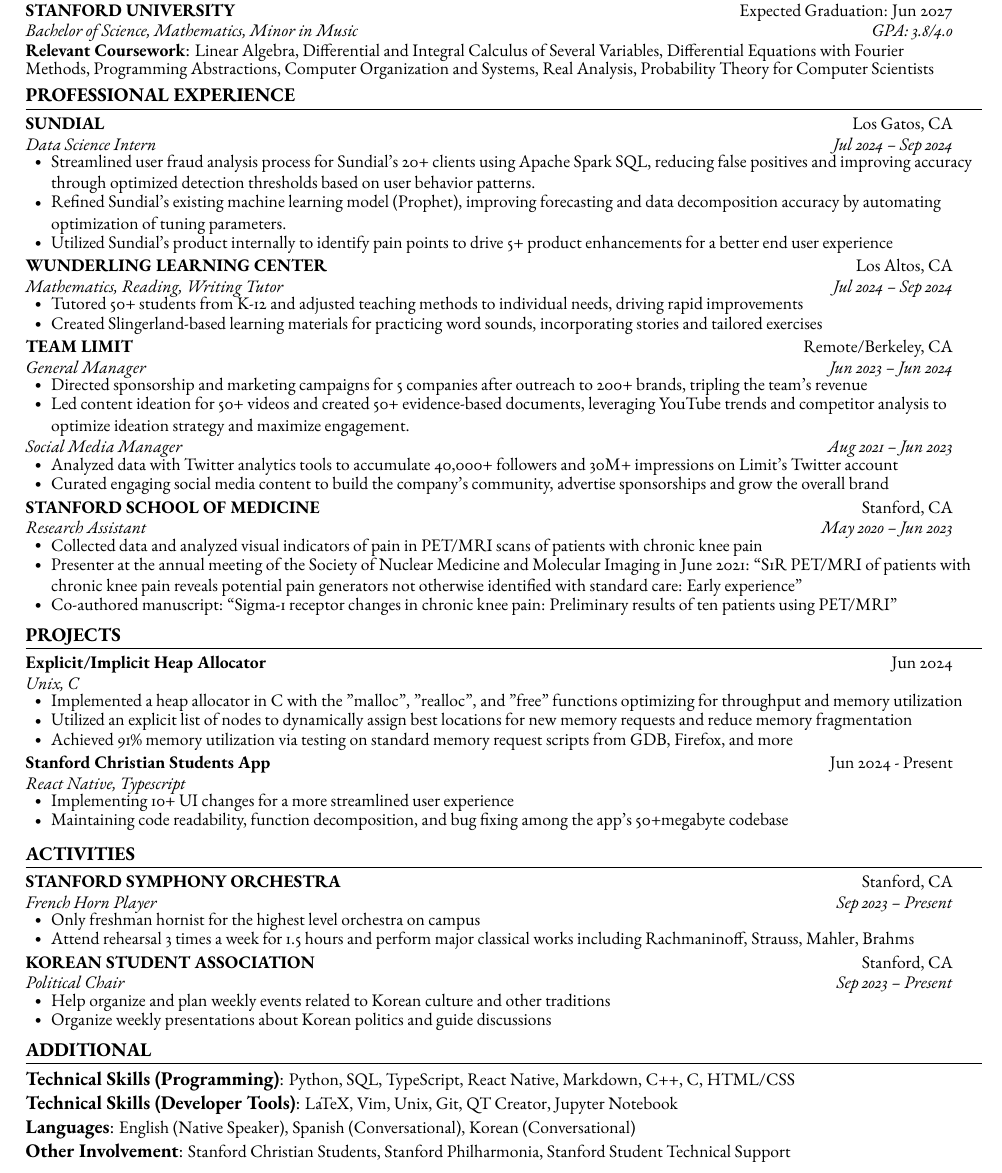
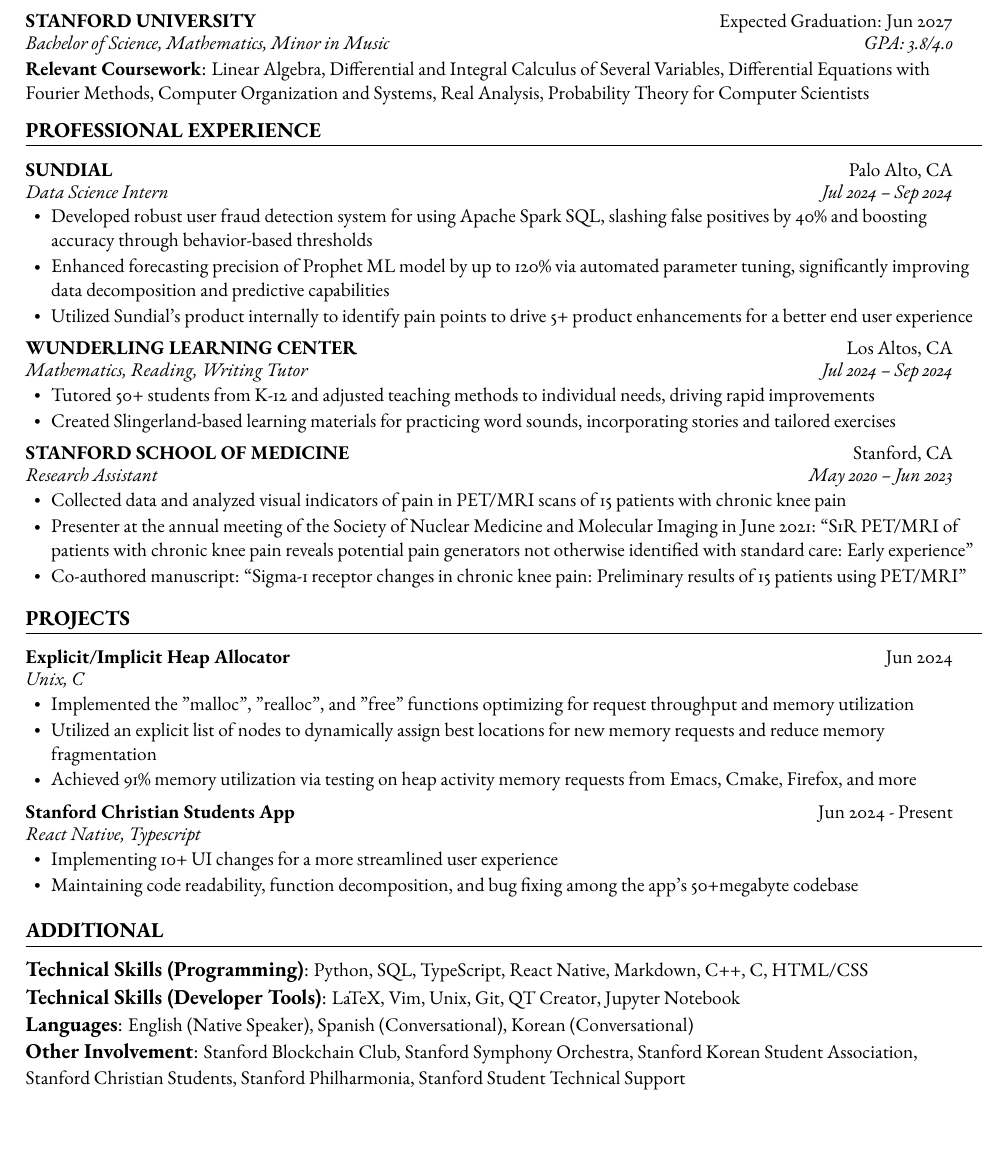
Before and after one commit to pauly00n/resume, a LaTeX CV (resume.tex): part of the page, cut so that both start at the same text, the shorter picture padded with empty space. Compiled offline with pdfLaTeX.

Commit message:
refinements of bullet points

```diff
--- a/resume.tex
+++ b/resume.tex
@@ -5,7 +5,7 @@
 % License: MIT
 %------------------------
 
-\documentclass[letterpaper,11pt]{article}
+\documentclass[letterpaper,12pt]{article}
 
 \usepackage{latexsym}
 \usepackage[empty]{fullpage}
@@ -69,10 +69,10 @@
 }
 
 \newcommand{\resumeSubheading}[4]{
-  \vspace{-3pt}\item
+  \vspace{-2pt}\item
     \begin{tabular*}{0.97\textwidth}[t]{l@{\extracolsep{\fill}}r}
       \vspace{-2pt}
-      \textbf{\fontsize{10}{10}\selectfont #1} & \small#2 \\
+      \textbf{\fontsize{11}{11}\selectfont #1} & \small#2 \\
       \textit{\small#3} & \textit{\small #4} \\
     \end{tabular*}\vspace{-10pt}
 }
@@ -137,11 +137,11 @@
     \resumeSubheading
       {STANFORD UNIVERSITY}{Expected Graduation: Jun 2027}
       {Bachelor of Science, Mathematics, Minor in Music}{GPA: 3.8/4.0}
-      \vspace{1pt}
-    \item{\textbf{\fontsize{10}{10}\selectfont Relevant Coursework}{: \small{Linear Algebra, Differential and Integral Calculus of Several Variables, Differential Equations with Fourier}}
+      \vspace{2pt}
+    \item{\textbf{\fontsize{11}{11}\selectfont Relevant Coursework}{: \small{Linear Algebra, Differential and Integral Calculus of Several Variables, Differential Equations with}}
     }
     \vspace{-8pt}
-    \resumeCourseNew{Methods, Programming Abstractions, Computer Organization and Systems, Real Analysis, Probability Theory for Computer Scientists}{}
+    \resumeCourseNew{Fourier Methods, Computer Organization and Systems, Real Analysis, Probability Theory for Computer Scientists}{}
     \vspace{-1pt}
 
     \resumeSubHeadingListEnd
@@ -150,45 +150,33 @@
   \resumeSubHeadingListStart
 
     \resumeSubheading
-      {SUNDIAL}{Los Gatos, CA}
+      {SUNDIAL}{Palo Alto, CA}
       {Data Science Intern}{Jul 2024 -- Sep 2024}
       \resumeItemListStart
-        \resumeItem{Streamlined user fraud analysis process for Sundial’s 20+ clients using Apache Spark SQL, reducing false positives and improving accuracy through optimized detection thresholds based on user behavior patterns.}
-        \resumeItem{Refined Sundial's existing machine learning model (Prophet), improving forecasting and data decomposition accuracy by automating optimization of tuning parameters.}
+      \vspace{1pt}
+        \resumeItem{Developed robust user fraud detection system for using Apache Spark SQL, slashing false positives by 40\% and boosting accuracy through behavior-based thresholds}
+        \resumeItem{Enhanced forecasting precision of Prophet ML model by up to 120\% via automated parameter tuning, significantly improving data decomposition and predictive capabilities}
         \resumeItem{Utilized Sundial’s product internally to identify pain points to drive 5+ product enhancements for a better end user experience}
       \resumeItemListEnd
 
     \resumeSubheading
       {WUNDERLING LEARNING CENTER}{Los Altos, CA}
       {Mathematics, Reading, Writing Tutor}{Jul 2024 -- Sep 2024}
+      \vspace{1pt}
       \resumeItemListStart
         \resumeItem{Tutored 50+ students from K-12 and adjusted teaching methods to individual needs, driving rapid improvements}
         \resumeItem{Created Slingerland-based learning materials for practicing word sounds, incorporating stories and tailored exercises}
       \resumeItemListEnd
 
     \resumeSubheading
-      {TEAM LIMIT}{Remote/Berkeley, CA}
-      {General Manager}{Jun 2023 -- Jun 2024}
-      \resumeItemListStart
-        \resumeItem{Directed sponsorship and marketing campaigns for 5 companies after outreach to 200+ brands, tripling the team's revenue}
-        \resumeItem{Led content ideation for 50+ videos and created 50+ evidence-based documents, leveraging YouTube trends and competitor analysis to optimize ideation strategy and maximize engagement.}
-    \resumeItemListEnd
-    \vspace{-4px}
-    \resumeSubSubheading
-      {Social Media Manager}{Aug 2021 -- Jun 2023}
-      \resumeItemListStart
-    \resumeItem{Analyzed data with Twitter analytics tools to accumulate 40,000+ followers and 30M+ impressions on Limit’s Twitter account}
-        \resumeItem{Curated engaging social media content to build the company’s community, advertise sponsorships and grow the overall brand}
-    \resumeItemListEnd
-
-    \resumeSubheading
       {STANFORD SCHOOL OF MEDICINE}{Stanford, CA}
       {Research Assistant}{May 2020 -- Jun 2023}
+      \vspace{1pt}
       \resumeItemListStart
-        \resumeItem{Collected data and analyzed visual indicators of pain in PET/MRI scans of patients with chronic knee pain}
+        \resumeItem{Collected data and analyzed visual indicators of pain in PET/MRI scans of 15 patients with chronic knee pain}
         \resumeItem{Presenter at the annual meeting of the Society of Nuclear Medicine and Molecular Imaging in June 2021: “S1R PET/MRI of
 patients with chronic knee pain reveals potential pain generators not otherwise identified with standard care: Early experience”}
-\resumeItem{Co-authored manuscript: “Sigma-1 receptor changes in chronic knee pain: Preliminary results of ten patients using PET/MRI”}
+\resumeItem{Co-authored manuscript: “Sigma-1 receptor changes in chronic knee pain: Preliminary results of 15 patients using PET/MRI”}
       \resumeItemListEnd
       \vspace{-2pt}
   \resumeSubHeadingListEnd
@@ -199,14 +187,17 @@
     \resumeSubheading
     {Explicit/Implicit Heap Allocator}{Jun 2024}
     {Unix, C}{}
+    \vspace{1pt}
     \resumeItemListStart
-        \resumeItem{Implemented a heap allocator in C with the "malloc", "realloc", and "free" functions optimizing for throughput and memory utilization}
+        \resumeItem{Implemented the "malloc", "realloc", and "free" functions optimizing for request throughput and memory utilization}
         \resumeItem{Utilized an explicit list of nodes to dynamically assign best locations for new memory requests and reduce memory fragmentation}
-        \resumeItem{Achieved 91\% memory utilization via testing on standard memory request scripts from GDB, Firefox, and more }
+        \resumeItem{Achieved 91\% memory utilization via testing on heap activity memory requests from Emacs, Cmake, Firefox, and more }
     \resumeItemListEnd
+
     \resumeSubheading
     {Stanford Christian Students App}{Jun 2024 - Present}
     {React Native, Typescript}{}
+    \vspace{1pt}
     \resumeItemListStart
         \resumeItem{Implementing 10+ UI changes for a more streamlined user experience}
         \resumeItem{Maintaining code readability, function decomposition, and bug fixing among the app's 50+megabyte codebase}
@@ -214,35 +205,38 @@
   \resumeSubHeadingListEnd
 
 %-----------Activities-----------
-  \section{\textbf{ACTIVITIES}}
-  \resumeSubHeadingListStart
-
-    \resumeSubheading
-      {STANFORD SYMPHONY ORCHESTRA}{Stanford, CA}
-      {French Horn Player}{Sep 2023 -- Present}
-      \resumeItemListStart
-      \resumeItem{Only freshman hornist for the highest level orchestra on campus}
-      \resumeItem{Attend rehearsal 3 times a week for 1.5 hours and perform major classical works including Rachmaninoff, Strauss, Mahler, Brahms}
-      \resumeItemListEnd
-
-    \resumeSubheading
-      {KOREAN STUDENT ASSOCIATION}{Stanford, CA}
-      {Political Chair}{Sep 2023 -- Present}
-      \resumeItemListStart
-        \resumeItem{Help organize and plan weekly events related to Korean culture and other traditions}
-        \resumeItem{Organize weekly presentations about Korean politics and guide discussions}
-        \resumeItemListEnd
-        \vspace{-2pt}
-  \resumeSubHeadingListEnd
+%  \section{\textbf{ACTIVITIES}}
+%  \resumeSubHeadingListStart
+%
+%    \resumeSubheading
+%      {STANFORD SYMPHONY ORCHESTRA}{Stanford, CA}
+%      {French Horn Player}{Sep 2023 -- Present}
+%      \resumeItemListStart
+%      \resumeItem{Selected as the only freshman hornist for the highest level orchestra on campus}
+%      \resumeItem{Attend rehearsal 3 times a week for 1.5 hours and perform major classical works including Rachmaninoff, Strauss, Mahler, Brahms}
+%      \resumeItemListEnd
+%
+%    \resumeSubheading
+%      {KOREAN STUDENT ASSOCIATION}{Stanford, CA}
+%      {Political Chair}{Sep 2023 -- Present}
+%      \resumeItemListStart
+%        \resumeItem{Help organize and plan weekly events related to Korean culture and other traditions}
+%        \resumeItem{Organize weekly presentations about Korean politics and guide discussions}
+%        \resumeItemListEnd
+%        \vspace{-2pt}
+%  \resumeSubHeadingListEnd
 
 %-----------Additional-----------
     \section{\textbf{ADDITIONAL}}
  \begin{itemize}[leftmargin=0in, label={}]
     \item{
         \textbf{Technical Skills (Programming)}{: \small{Python, SQL, TypeScript, React Native, Markdown, C++, C, HTML/CSS}} \\
+        \vspace{1pt}
         \textbf{Technical Skills (Developer Tools)}{: \small{LaTeX, Vim, Unix, Git, QT Creator, Jupyter Notebook}} \\
+        \vspace{1pt}
         \textbf{Languages}{: \small{English (Native Speaker), Spanish (Conversational), Korean (Conversational)}} \\
-        \textbf{Other Involvement}{: \small{Stanford Christian Students, Stanford Philharmonia, Stanford Student Technical Support}} \\
+        \vspace{1pt}
+        \textbf{Other Involvement}{: \small{Stanford Blockchain Club, Stanford Symphony Orchestra, Stanford Korean Student Association, Stanford Christian Students, Stanford Philharmonia, Stanford Student Technical Support}} \\
     }
  \end{itemize}
 
```
Also changed, not shown: resume.pdf.
